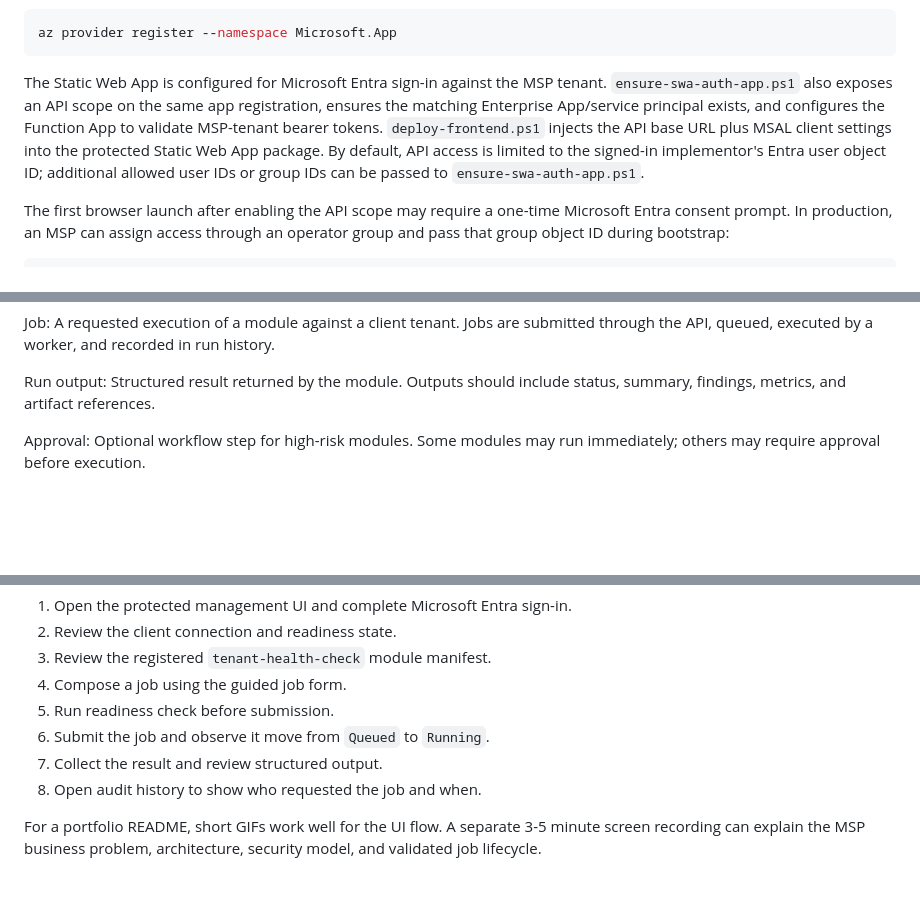
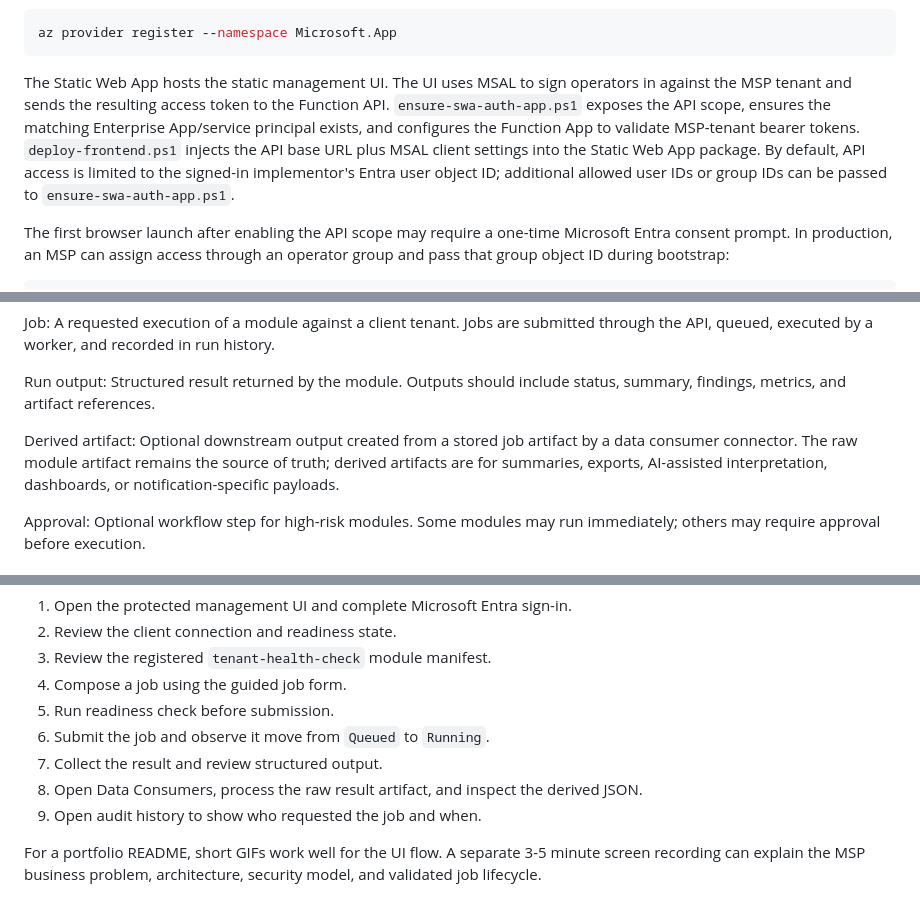
Before and after one commit to W0rmsp17/MSPAutomationControlPlane, a Markdown page: README.md, 3 parts joined by grey strips. Rendered like a GitHub page; blank space fills up the shorter version.

Commit message:
Document data consumer UI flow

````diff
--- a/README.md
+++ b/README.md
@@ -174,7 +174,7 @@ If Container Apps is used for worker execution, the Azure subscription must have
 az provider register --namespace Microsoft.App
 ```
 
-The Static Web App is configured for Microsoft Entra sign-in against the MSP tenant. `ensure-swa-auth-app.ps1` also exposes an API scope on the same app registration, ensures the matching Enterprise App/service principal exists, and configures the Function App to validate MSP-tenant bearer tokens. `deploy-frontend.ps1` injects the API base URL plus MSAL client settings into the protected Static Web App package. By default, API access is limited to the signed-in implementor's Entra user object ID; additional allowed user IDs or group IDs can be passed to `ensure-swa-auth-app.ps1`.
+The Static Web App hosts the static management UI. The UI uses MSAL to sign operators in against the MSP tenant and sends the resulting access token to the Function API. `ensure-swa-auth-app.ps1` exposes the API scope, ensures the matching Enterprise App/service principal exists, and configures the Function App to validate MSP-tenant bearer tokens. `deploy-frontend.ps1` injects the API base URL plus MSAL client settings into the Static Web App package. By default, API access is limited to the signed-in implementor's Entra user object ID; additional allowed user IDs or group IDs can be passed to `ensure-swa-auth-app.ps1`.
 
 The first browser launch after enabling the API scope may require a one-time Microsoft Entra consent prompt. In production, an MSP can assign access through an operator group and pass that group object ID during bootstrap:
 
@@ -204,6 +204,9 @@ A requested execution of a module against a client tenant. Jobs are submitted th
 
 Run output:
 Structured result returned by the module. Outputs should include status, summary, findings, metrics, and artifact references.
+
+Derived artifact:
+Optional downstream output created from a stored job artifact by a data consumer connector. The raw module artifact remains the source of truth; derived artifacts are for summaries, exports, AI-assisted interpretation, dashboards, or notification-specific payloads.
 
 Approval:
 Optional workflow step for high-risk modules. Some modules may run immediately; others may require approval before execution.
@@ -248,7 +251,8 @@ Recommended demo path:
 5. Run readiness check before submission.
 6. Submit the job and observe it move from `Queued` to `Running`.
 7. Collect the result and review structured output.
-8. Open audit history to show who requested the job and when.
+8. Open Data Consumers, process the raw result artifact, and inspect the derived JSON.
+9. Open audit history to show who requested the job and when.
 
 For a portfolio README, short GIFs work well for the UI flow. A separate 3-5 minute screen recording can explain the MSP business problem, architecture, security model, and validated job lifecycle.
 
````
Also changed, not shown: other parts of README.md (+2 -1 lines), docs/deployment-model.md (+2 -2 lines).
